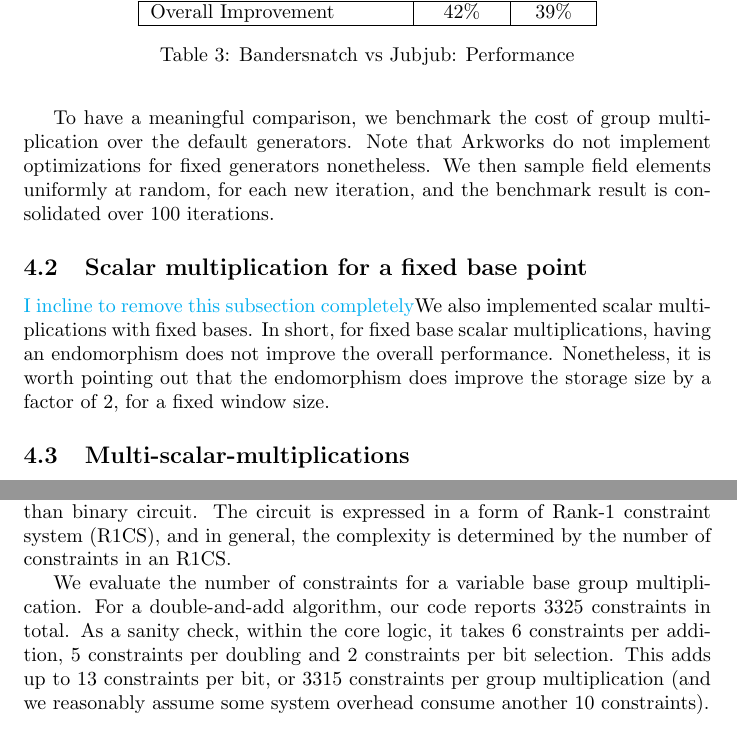
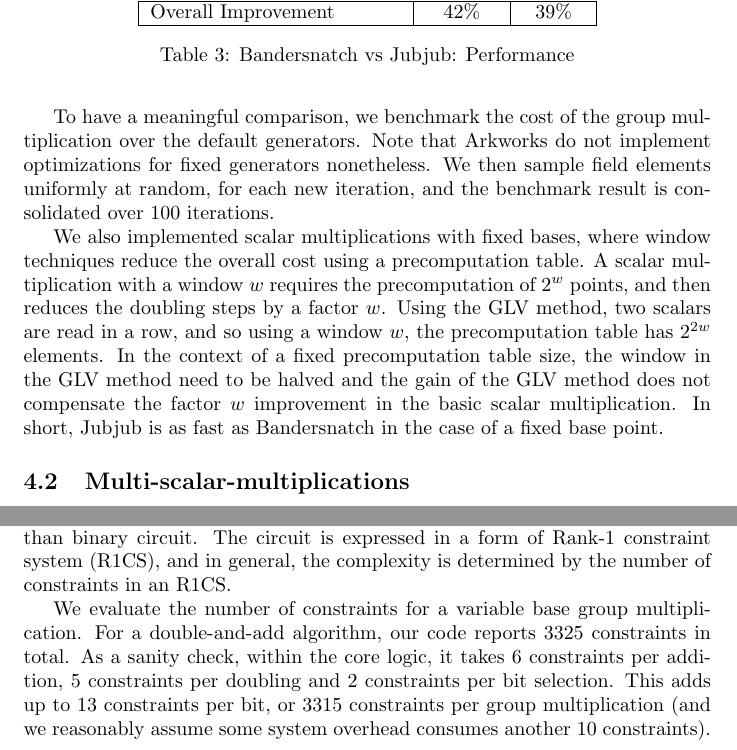
Before and after one commit to asanso/Bandersnatch, a LaTeX paper (paper/bandersnatch.tex): two parts of pages 8 and 9 of 10, joined at a grey line, cut so that both start at the same text. Compiled offline with pdfLaTeX.

Commit message:
typos + details on fixed base SM

```diff
--- a/paper/bandersnatch.tex
+++ b/paper/bandersnatch.tex
@@ -517,27 +509,26 @@ itself, and a 42\% improvement over the Jubjub curve.
   \label{tab:comp_full}
 \end{table}
 
-
-
 To have a meaningful comparison, we benchmark
-the cost of group multiplication over the default generators.
+the cost of the group multiplication over the default generators.
 Note that Arkworks do not implement optimizations for
 fixed generators nonetheless. We then sample field elements
 uniformly at random, for each new iteration, and the benchmark
 result is consolidated over 100 iterations.
 
-\subsection{Scalar multiplication for a fixed base point}
-\ZZ{I incline to remove this subsection completely}
-We also implemented scalar multiplications with fixed bases.
-In short, for fixed base scalar multiplications, having an
-endomorphism does not
-improve the overall performance. Nonetheless, it is worth
-pointing out that the endomorphism does improve the storage
-size by a factor of 2, for a fixed window size.
-
-%\SM{missing something to say about fixed base point SM}
-
-%\ZZ{WIP}
+We also implemented scalar multiplications with fixed bases, where
+window techniques reduce the overall cost using a precomputation
+table.
+A scalar multiplication with a window $w$ requires the
+precomputation of $2^w$ points, and then reduces the doubling steps by
+a factor $w$.
+Using the GLV method, two scalars are read in a row, and so using a
+window $w$, the precomputation table has $2^{2w}$ elements.
+In the context of a fixed precomputation table size, the window in the
+GLV method need to be halved and the gain of the GLV method does not
+compensate the factor $w$ improvement in the basic scalar multiplication.
+In short, Jubjub is as fast as Bandersnatch in the case of a fixed
+base point.
 
 \subsection{Multi-scalar-multiplications}
 We report the performance of variable base
@@ -595,7 +586,7 @@ it takes 6 constraints per addition, 5 constraints
 per doubling and 2 constraints per bit selection. This adds
 up to 13 constraints per bit, or 3315 constraints per
 group multiplication (and we reasonably assume some system overhead
-consume another 10 constraints).
+consumes another 10 constraints).
 
 % Now, in the case of GLV,
 % % Let us first explain the obstacle of implementing the GLV
```
Also changed, not shown: paper/bandersnatch.tex (16 more changed lines).
